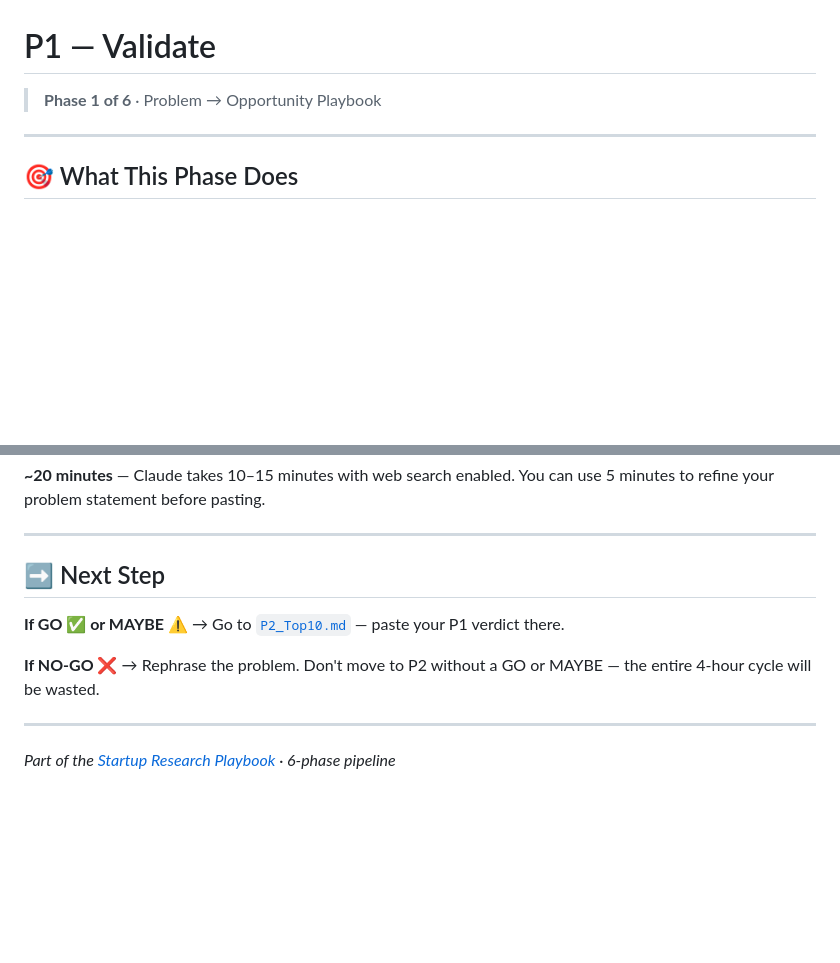
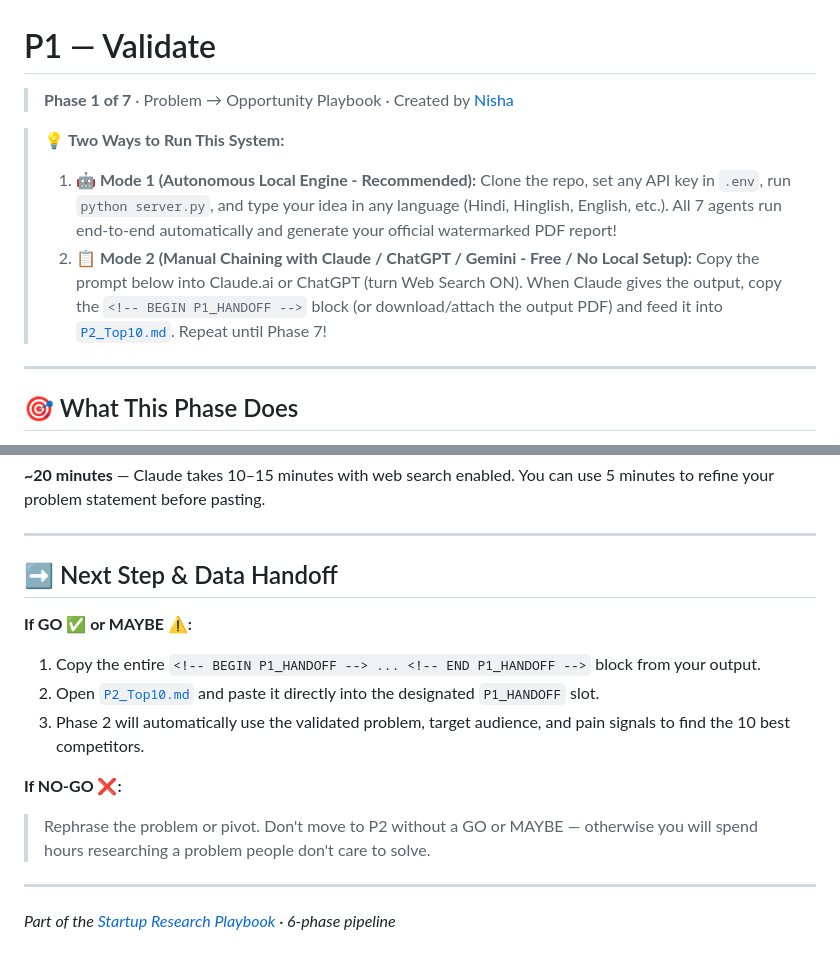
Before and after one commit to Niss54/research-system, a Markdown page: P1_Validate.md, 2 parts joined by grey strips. GitHub-like rendering; blank space fills up the shorter version.

```diff
--- a/P1_Validate.md
+++ b/P1_Validate.md
@@ -1,5 +1,9 @@
 # P1 — Validate
-> **Phase 1 of 6** · Problem → Opportunity Playbook
+> **Phase 1 of 7** · Problem → Opportunity Playbook · Created by [Nisha](https://nissh.info)
+
+> 💡 **Two Ways to Run This System:**
+> 1. **🤖 Mode 1 (Autonomous Local Engine - Recommended):** Clone the repo, set any API key in `.env`, run `python server.py`, and type your idea in any language (Hindi, Hinglish, English, etc.). All 7 agents run end-to-end automatically and generate your official watermarked PDF report!
+> 2. **📋 Mode 2 (Manual Chaining with Claude / ChatGPT / Gemini - Free / No Local Setup):** Copy the prompt below into Claude.ai or ChatGPT (turn Web Search ON). When Claude gives the output, copy the `<!-- BEGIN P1_HANDOFF -->` block (or download/attach the output PDF) and feed it into [`P2_Top10.md`](./P2_Top10.md). Repeat until Phase 7!
 
 ---
 
@@ -117,11 +144,15 @@ VERDICT: GO ✅ — High frequency daily pain + users already paying = real oppo
 
 ---
 
-## ➡️ Next Step
+## ➡️ Next Step & Data Handoff
 
-**If GO ✅ or MAYBE ⚠️** → Go to [`P2_Top10.md`](./P2_Top10.md) — paste your P1 verdict there.
+**If GO ✅ or MAYBE ⚠️:**
+1. Copy the entire `<!-- BEGIN P1_HANDOFF --> ... <!-- END P1_HANDOFF -->` block from your output.
+2. Open [`P2_Top10.md`](./P2_Top10.md) and paste it directly into the designated `P1_HANDOFF` slot.
+3. Phase 2 will automatically use the validated problem, target audience, and pain signals to find the 10 best competitors.
 
-**If NO-GO ❌** → Rephrase the problem. Don't move to P2 without a GO or MAYBE — the entire 4-hour cycle will be wasted.
+**If NO-GO ❌:**
+> Rephrase the problem or pivot. Don't move to P2 without a GO or MAYBE — otherwise you will spend hours researching a problem people don't care to solve.
 
 ---
 
```
Also changed, not shown: other parts of P1_Validate.md (+37 -14 lines).
